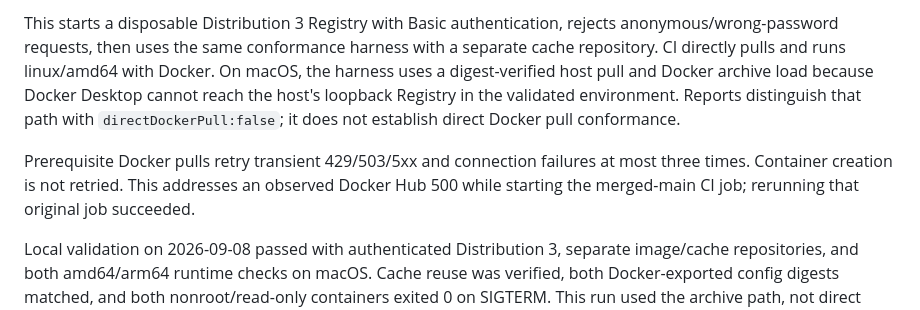
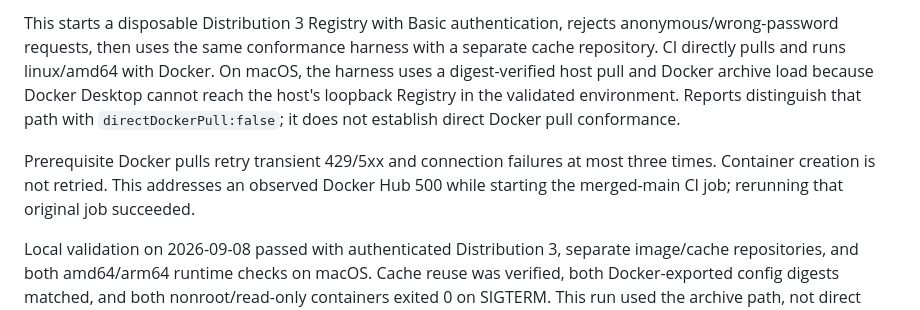
Before and after one commit to sakajunquality/bunko, a Markdown page: docs/REGISTRIES.md, the part around the change. Rendered like a GitHub page.

```diff
--- a/docs/REGISTRIES.md
+++ b/docs/REGISTRIES.md
@@ -140,7 +140,7 @@ bun run test:registry-local
 
 This starts a disposable Distribution 3 Registry with Basic authentication, rejects anonymous/wrong-password requests, then uses the same conformance harness with a separate cache repository. CI directly pulls and runs linux/amd64 with Docker. On macOS, the harness uses a digest-verified host pull and Docker archive load because Docker Desktop cannot reach the host's loopback Registry in the validated environment. Reports distinguish that path with `directDockerPull:false`; it does not establish direct Docker pull conformance.
 
-Prerequisite Docker pulls retry transient 429/503/5xx and connection failures at most three times. Container creation is not retried. This addresses an observed Docker Hub 500 while starting the merged-main CI job; rerunning that original job succeeded.
+Prerequisite Docker pulls retry transient 429/5xx and connection failures at most three times. Container creation is not retried. This addresses an observed Docker Hub 500 while starting the merged-main CI job; rerunning that original job succeeded.
 
 Local validation on 2026-09-08 passed with authenticated Distribution 3, separate image/cache repositories, and both amd64/arm64 runtime checks on macOS. Cache reuse was verified, both Docker-exported config digests matched, and both nonroot/read-only containers exited 0 on SIGTERM. This run used the archive path, not direct Docker pull. The Linux CI run exercises direct Docker pull separately.
 
```
